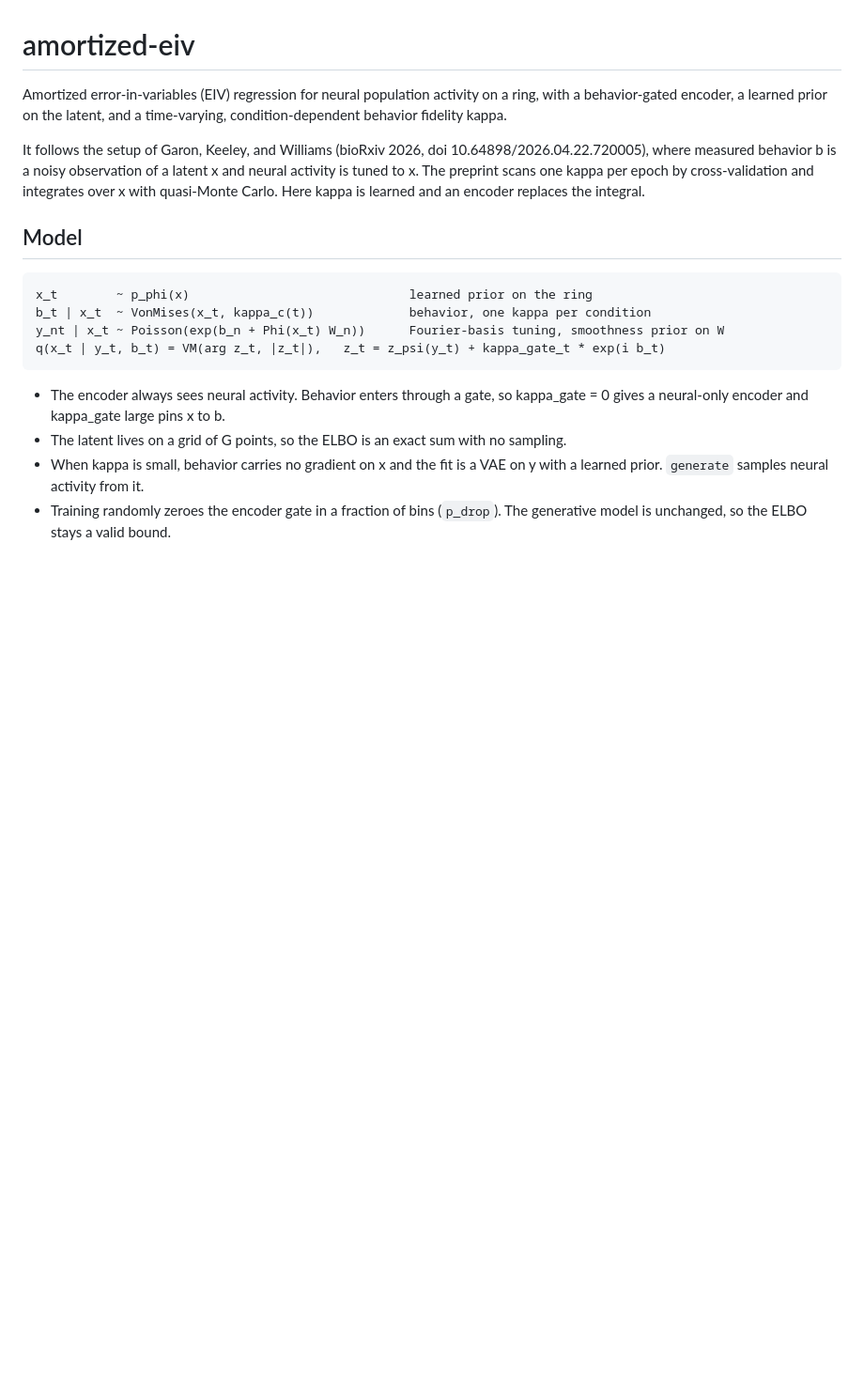
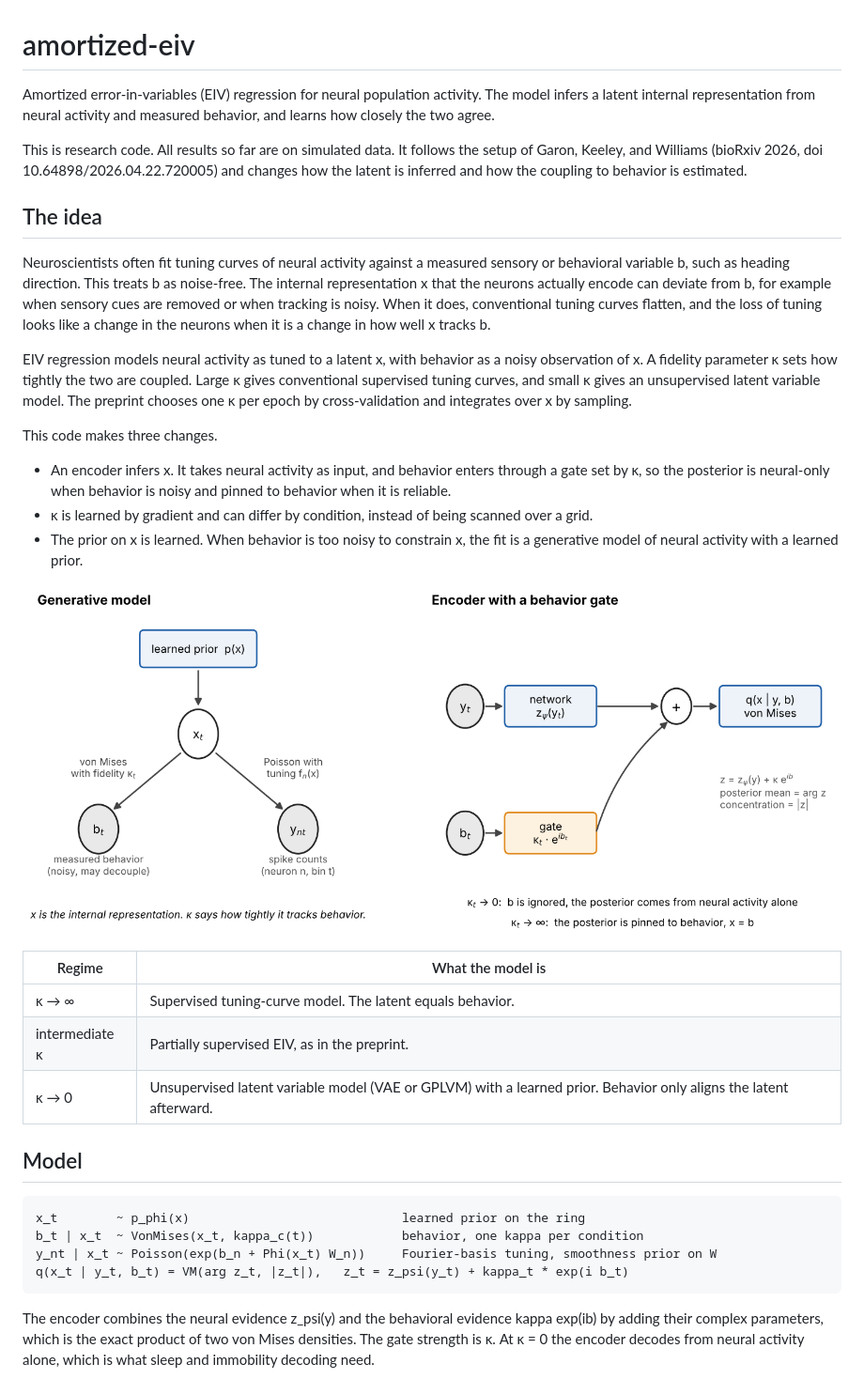
Before and after one commit to depasquale-lab/AE-EIV, a Markdown page: README.md, the part around one of its changes. Shown at 94% size. GitHub-like rendering; pictures changed too: figures/model_schematic.png (added); blank space fills up the shorter version.

Commit message:
Results README with model idea and figures; figure script

````diff
--- a/README.md
+++ b/README.md
@@ -1,20 +1,37 @@
 # amortized-eiv
 
-Amortized error-in-variables (EIV) regression for neural population activity on a ring, with a behavior-gated encoder, a learned prior on the latent, and a time-varying, condition-dependent behavior fidelity kappa.
+Amortized error-in-variables (EIV) regression for neural population activity. The model infers a latent internal representation from neural activity and measured behavior, and learns how closely the two agree.
 
-It follows the setup of Garon, Keeley, and Williams (bioRxiv 2026, doi 10.64898/2026.04.22.720005), where measured behavior b is a noisy observation of a latent x and neural activity is tuned to x. The preprint scans one kappa per epoch by cross-validation and integrates over x with quasi-Monte Carlo. Here kappa is learned and an encoder replaces the integral.
+This is research code. All results so far are on simulated data. It follows the setup of Garon, Keeley, and Williams (bioRxiv 2026, doi 10.64898/2026.04.22.720005) and changes how the latent is inferred and how the coupling to behavior is estimated.
+
+## The idea
+
+Neuroscientists often fit tuning curves of neural activity against a measured sensory or behavioral variable b, such as heading direction. This treats b as noise-free. The internal representation x that the neurons actually encode can deviate from b, for example when sensory cues are removed or when tracking is noisy. When it does, conventional tuning curves flatten, and the loss of tuning looks like a change in the neurons when it is a change in how well x tracks b.
+
+EIV regression models neural activity as tuned to a latent x, with behavior as a noisy observation of x. A fidelity parameter κ sets how tightly the two are coupled. Large κ gives conventional supervised tuning curves, and small κ gives an unsupervised latent variable model. The preprint chooses one κ per epoch by cross-validation and integrates over x by sampling.
+
+This code makes three changes.
+
+- An encoder infers x. It takes neural activity as input, and behavior enters through a gate set by κ, so the posterior is neural-only when behavior is noisy and pinned to behavior when it is reliable.
+- κ is learned by gradient and can differ by condition, instead of being scanned over a grid.
+- The prior on x is learned. When behavior is too noisy to constrain x, the fit is a generative model of neural activity with a learned prior.
+
+![Model schematic](figures/model_schematic.png)
+
+| Regime | What the model is |
+| --- | --- |
+| κ → ∞ | Supervised tuning-curve model. The latent equals behavior. |
+| intermediate κ | Partially supervised EIV, as in the preprint. |
+| κ → 0 | Unsupervised latent variable model (VAE or GPLVM) with a learned prior. Behavior only aligns the latent afterward. |
 
 ## Model
 
 ```
-x_t        ~ p_phi(x)                              learned prior on the ring
-b_t | x_t  ~ VonMises(x_t, kappa_c(t))             behavior, one kappa per condition
-y_nt | x_t ~ Poisson(exp(b_n + Phi(x_t) W_n))      Fourier-basis tuning, smoothness prior on W
-q(x_t | y_t, b_t) = VM(arg z_t, |z_t|),   z_t = z_psi(y_t) + kappa_gate_t * exp(i b_t)
+x_t        ~ p_phi(x)                             learned prior on the ring
+b_t | x_t  ~ VonMises(x_t, kappa_c(t))            behavior, one kappa per condition
+y_nt | x_t ~ Poisson(exp(b_n + Phi(x_t) W_n))     Fourier-basis tuning, smoothness prior on W
+q(x_t | y_t, b_t) = VM(arg z_t, |z_t|),   z_t = z_psi(y_t) + kappa_t * exp(i b_t)
 ```
 
-- The encoder always sees neural activity. Behavior enters through a gate, so kappa_gate = 0 gives a neural-only encoder and kappa_gate large pins x to b.
-- The latent lives on a grid of G points, so the ELBO is an exact sum with no sampling.
-- When kappa is small, behavior carries no gradient on x and the fit is a VAE on y with a learned prior. `generate` samples neural activity from it.
-- Training randomly zeroes the encoder gate in a fraction of bins (`p_drop`). The generative model is unchanged, so the ELBO stays a valid bound.
+The encoder combines the neural evidence z_psi(y) and the behavioral evidence kappa exp(ib) by adding their complex parameters, which is the exact product of two von Mises densities. The gate strength is κ. At κ = 0 the encoder decodes from neural activity alone, which is what sleep and immobility decoding need.
 
````
Also changed, not shown: other parts of README.md (+158 -137 lines), figures/gate_fusion.png (added), figures/noisy_generative.png (added), figures/smoke_results.png (added), figures/speed_1d.png (added), figures/torus2d.png (added), 1 other file.
